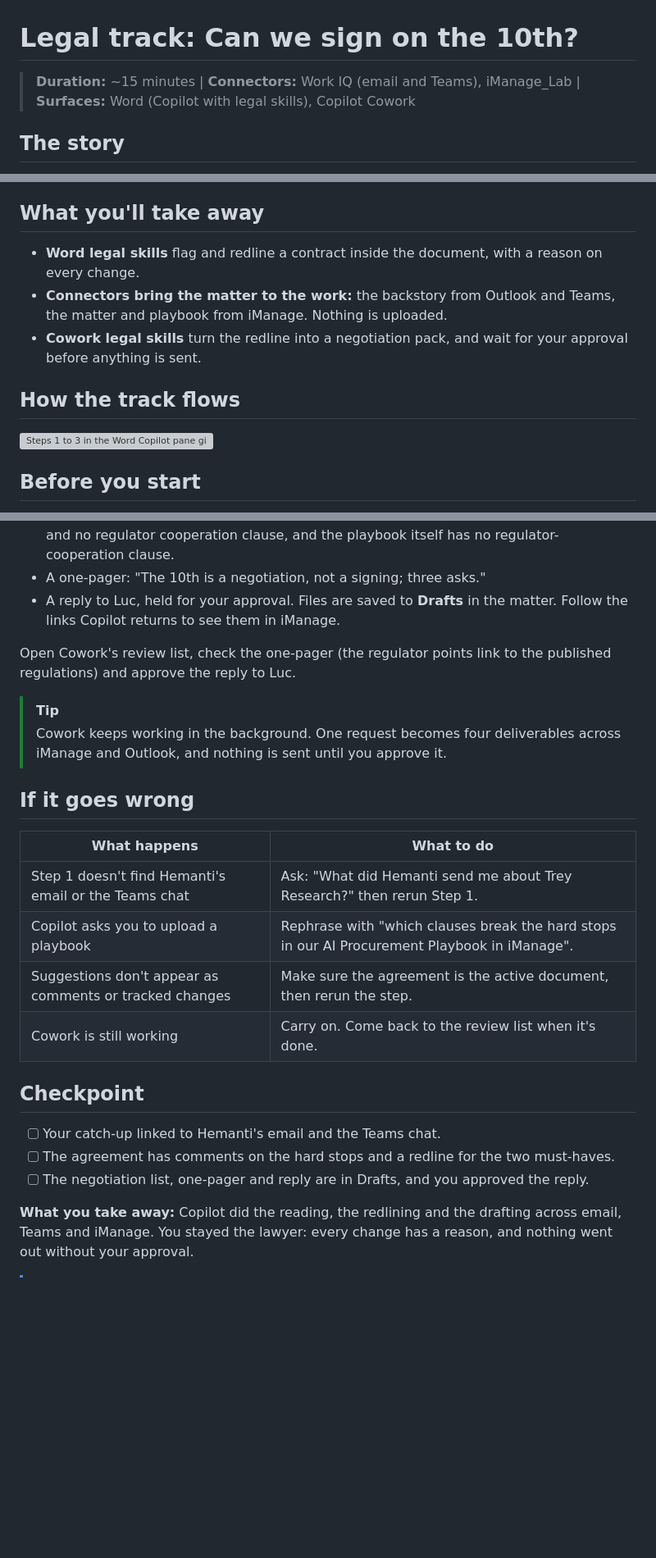
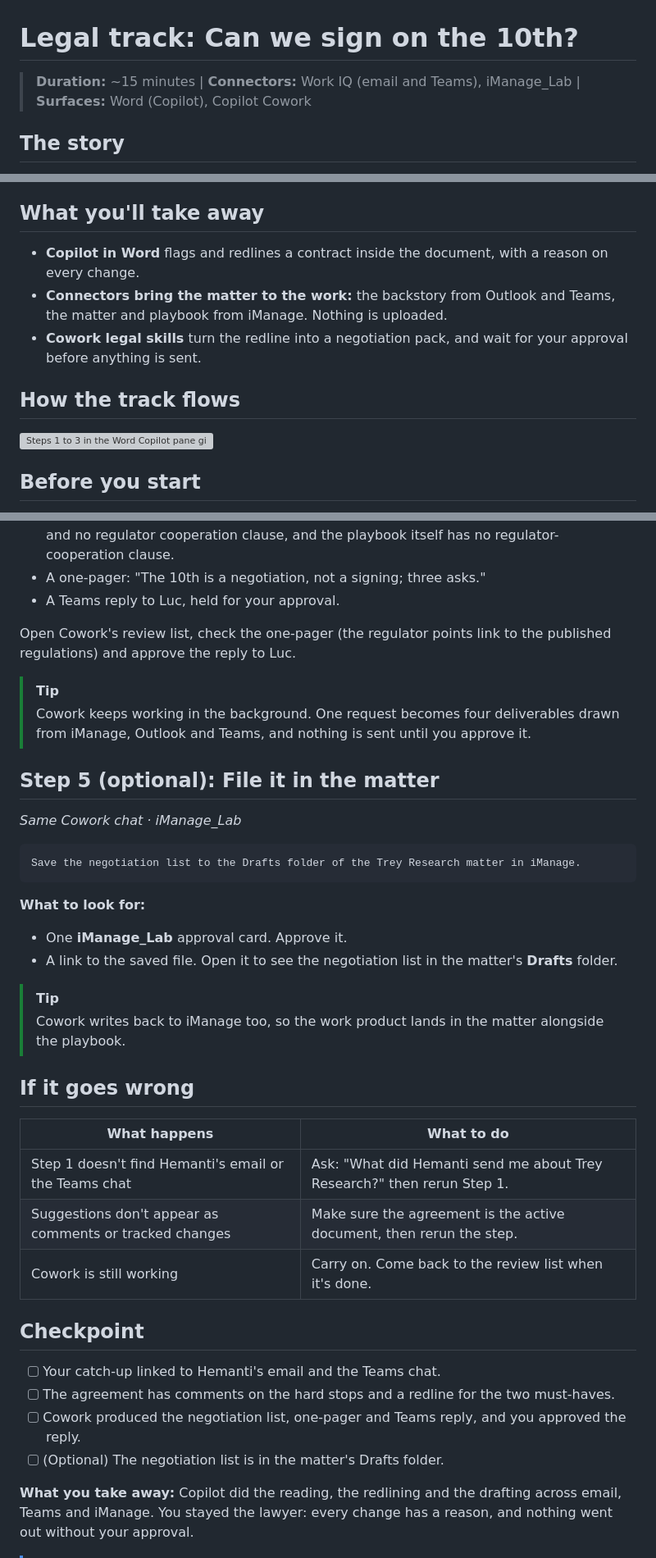
Before and after one commit to microsoft/ignite26-LAB654, a Markdown page: instructions/04-legal.md, 3 parts joined by grey strips. Shown at 82% size. GitHub-like rendering; blank space fills up the shorter version; grey boxes are pictures that could not be loaded.

````diff
--- a/instructions/04-legal.md
+++ b/instructions/04-legal.md
@@ -1,6 +1,6 @@
 # Legal track: Can we sign on the 10th?
 
-> **Duration:** ~15 minutes | **Connectors:** Work IQ (email and Teams), iManage_Lab | **Surfaces:** Word (Copilot with legal skills), Copilot Cowork
+> **Duration:** ~15 minutes | **Connectors:** Work IQ (email and Teams), iManage_Lab | **Surfaces:** Word (Copilot), Copilot Cowork
 
 ## The story
 
@@ -22,13 +22,13 @@ You need the backstory, a redline and a plain-English answer before December 10.
 
 ## What you'll take away
 
-- **Word legal skills** flag and redline a contract inside the document, with a reason on every change.
+- **Copilot in Word** flags and redlines a contract inside the document, with a reason on every change.
 - **Connectors bring the matter to the work:** the backstory from Outlook and Teams, the matter and playbook from iManage. Nothing is uploaded.
 - **Cowork legal skills** turn the redline into a negotiation pack, and wait for your approval before anything is sent.
 
 ## How the track flows
 
-![Steps 1 to 3 in the Word Copilot pane give the backstory, comments on clauses that break the playbook, and tracked changes; Step 4 in Cowork, opened from Word, gives a negotiation list, a one-pager and a reply to Luc saved to iManage](images/legal-workflow.svg)
+![Steps 1 to 3 in the Word Copilot pane give the backstory, comments on clauses that break the playbook, and tracked changes; Step 4 in Cowork, opened from Word, gives a negotiation list, a one-pager and a Teams reply to Luc; optional Step 5 saves the list to iManage](images/legal-workflow.svg)
 
 ## Before you start
 
@@ -116,19 +122,34 @@ Get me ready for the December 10 session with Trey Research. Turn my redline and
 - A negotiation list with one row per change or flag, the playbook fallback, and "do not concede" on hard stops.
 - A regulator check against the Colorado and New York rules: no audit right, no bias testing and no regulator cooperation clause, and the playbook itself has no regulator-cooperation clause.
 - A one-pager: "The 10th is a negotiation, not a signing; three asks."
-- A reply to Luc, held for your approval. Files are saved to **Drafts** in the matter. Follow the links Copilot returns to see them in iManage.
+- A Teams reply to Luc, held for your approval.
 
 Open Cowork's review list, check the one-pager (the regulator points link to the published regulations) and approve the reply to Luc.
 
 > [!TIP]
-> Cowork keeps working in the background. One request becomes four deliverables across iManage and Outlook, and nothing is sent until you approve it.
+> Cowork keeps working in the background. One request becomes four deliverables drawn from iManage, Outlook and Teams, and nothing is sent until you approve it.
+
+## Step 5 (optional): File it in the matter
+
+*Same Cowork chat · iManage_Lab*
+
+```text
+Save the negotiation list to the Drafts folder of the Trey Research matter in iManage.
+```
+
+**What to look for:**
+
+- One **iManage_Lab** approval card. Approve it.
+- A link to the saved file. Open it to see the negotiation list in the matter's **Drafts** folder.
+
+> [!TIP]
+> Cowork writes back to iManage too, so the work product lands in the matter alongside the playbook.
 
 ## If it goes wrong
 
 | What happens | What to do |
 |---|---|
 | Step 1 doesn't find Hemanti's email or the Teams chat | Ask: "What did Hemanti send me about Trey Research?" then rerun Step 1. |
-| Copilot asks you to upload a playbook | Rephrase with "which clauses break the hard stops in our AI Procurement Playbook in iManage". |
 | Suggestions don't appear as comments or tracked changes | Make sure the agreement is the active document, then rerun the step. |
 | Cowork is still working | Carry on. Come back to the review list when it's done. |
 
@@ -136,7 +157,8 @@ Open Cowork's review list, check the one-pager (the regulator points link to the
 
 - [ ] Your catch-up linked to Hemanti's email and the Teams chat.
 - [ ] The agreement has comments on the hard stops and a redline for the two must-haves.
-- [ ] The negotiation list, one-pager and reply are in Drafts, and you approved the reply.
+- [ ] Cowork produced the negotiation list, one-pager and Teams reply, and you approved the reply.
+- [ ] (Optional) The negotiation list is in the matter's Drafts folder.
 
 **What you take away:** Copilot did the reading, the redlining and the drafting across email, Teams and iManage. You stayed the lawyer: every change has a reason, and nothing went out without your approval.
 
````
Also changed, not shown: other parts of instructions/04-legal.md (+32 -26 lines), instructions/images/legal-imanage-approve-all.png (added), 1 other file.
